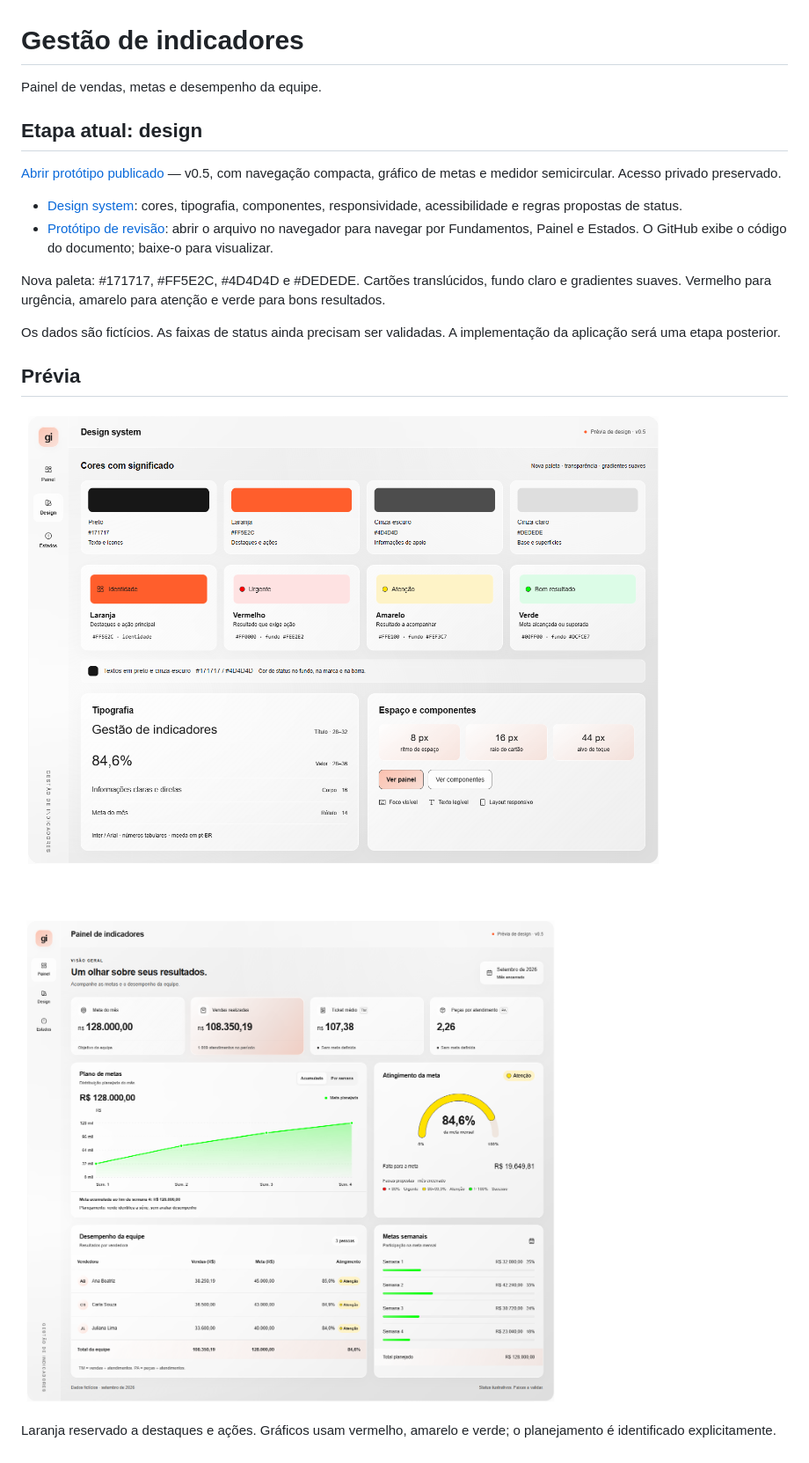
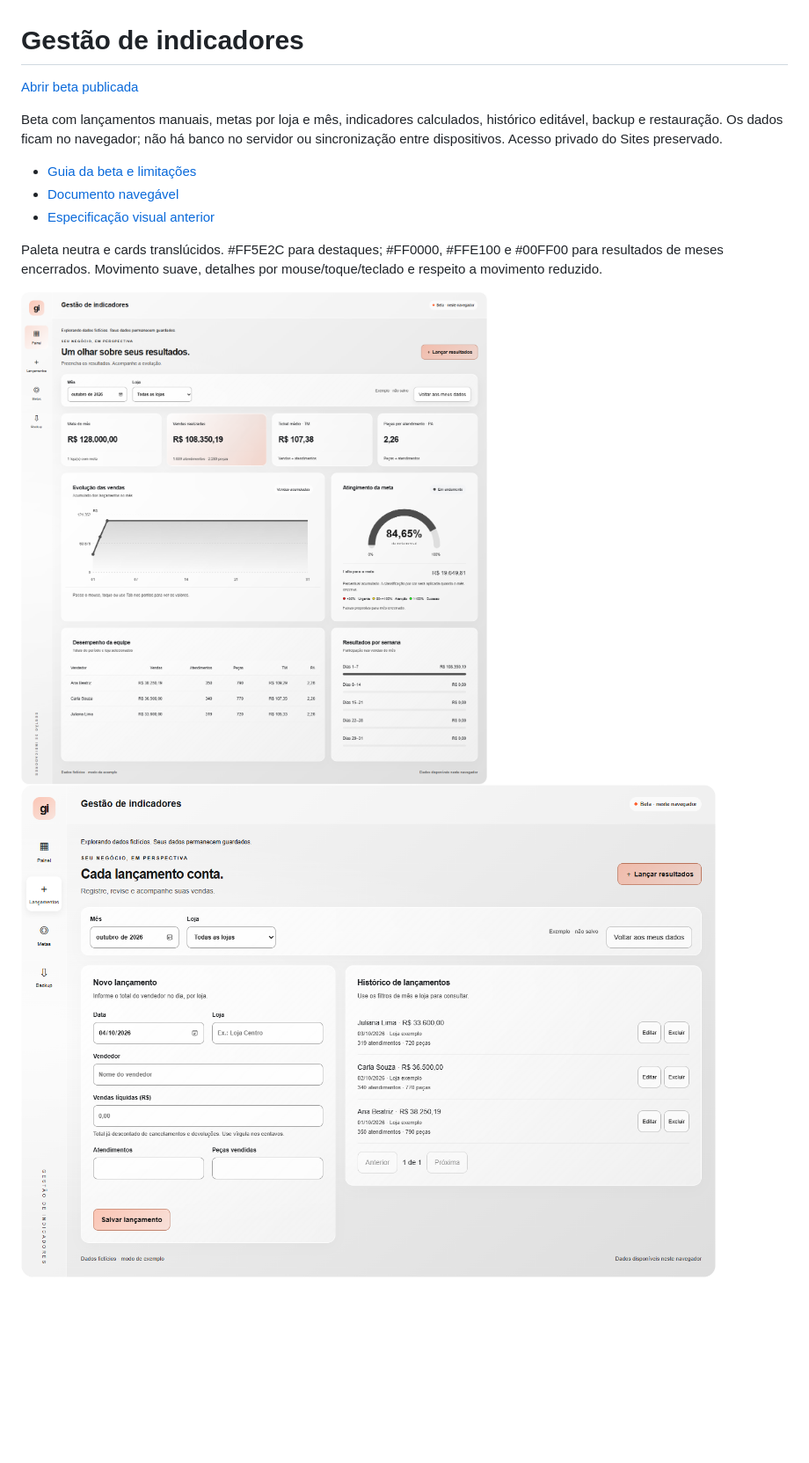
Before and after one commit to washingtonolv/gestao-de-indicadores, a Markdown page: README.md, the part around the change. Shown: that part at 88% size. GitHub-like rendering; pictures changed too: design/preview-lancamentos.png (added), design/preview-painel.png; blank space fills up the shorter version.

Commit message:
Implement local beta with manual entries, backups and smooth interactions

```diff
--- a/README.md
+++ b/README.md
@@ -1,22 +1,14 @@
 # Gestão de indicadores
 
-Painel de vendas, metas e desempenho da equipe.
+[Abrir beta publicada](https://gestao-indicadores-design-system.d-d-cosm-tic-7623.chatgpt.site)
 
-## Etapa atual: design
+Beta com lançamentos manuais, metas por loja e mês, indicadores calculados, histórico editável, backup e restauração. Os dados ficam no navegador; não há banco no servidor ou sincronização entre dispositivos. Acesso privado do Sites preservado.
 
-[Abrir protótipo publicado](https://gestao-indicadores-design-system.d-d-cosm-tic-7623.chatgpt.site) — v0.5, com navegação compacta, gráfico de metas e medidor semicircular. Acesso privado preservado.
+- [Guia da beta e limitações](beta/README.md)
+- [Documento navegável](design/prototipo.html)
+- [Especificação visual anterior](design/DESIGN_SYSTEM.md)
 
-- [Design system](design/DESIGN_SYSTEM.md): cores, tipografia, componentes, responsividade, acessibilidade e regras propostas de status.
-- [Protótipo de revisão](design/prototipo.html): abrir o arquivo no navegador para navegar por Fundamentos, Painel e Estados. O GitHub exibe o código do documento; baixe-o para visualizar.
+Paleta neutra e cards translúcidos. #FF5E2C para destaques; #FF0000, #FFE100 e #00FF00 para resultados de meses encerrados. Movimento suave, detalhes por mouse/toque/teclado e respeito a movimento reduzido.
 
-Nova paleta: #171717, #FF5E2C, #4D4D4D e #DEDEDE. Cartões translúcidos, fundo claro e gradientes suaves. Vermelho para urgência, amarelo para atenção e verde para bons resultados.
-
-Os dados são fictícios. As faixas de status ainda precisam ser validadas. A implementação da aplicação será uma etapa posterior.
-
-## Prévia
-
-![Fundamentos do design system](design/preview-design-system.png)
-
-![Painel de indicadores](design/preview-painel.png)
-
-Laranja reservado a destaques e ações. Gráficos usam vermelho, amarelo e verde; o planejamento é identificado explicitamente.
+![Painel em modo de exemplo](design/preview-painel.png)
+![Lançamentos](design/preview-lancamentos.png)
```
Also changed, not shown: beta/README.md (added, +39 -0 lines), 6 other files.
